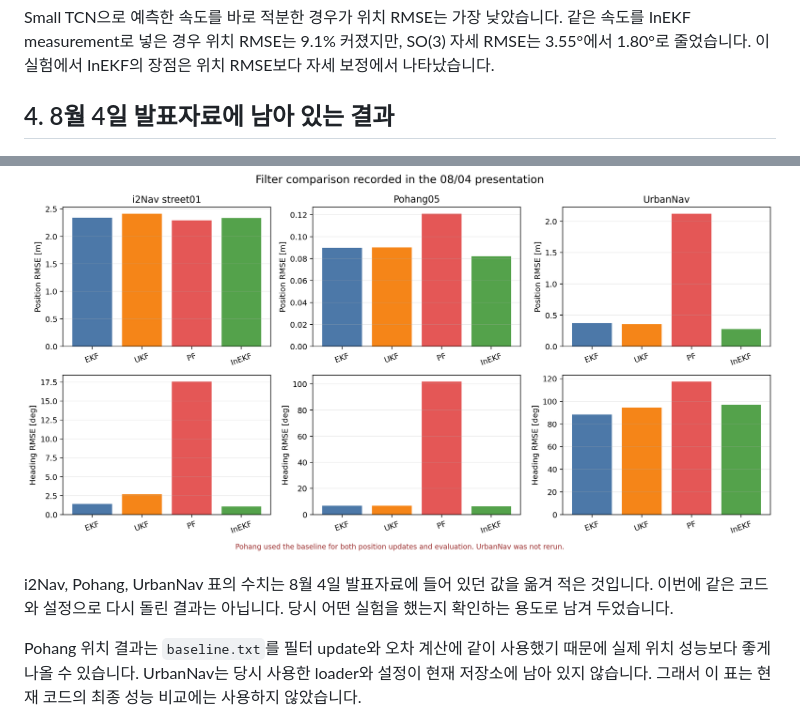
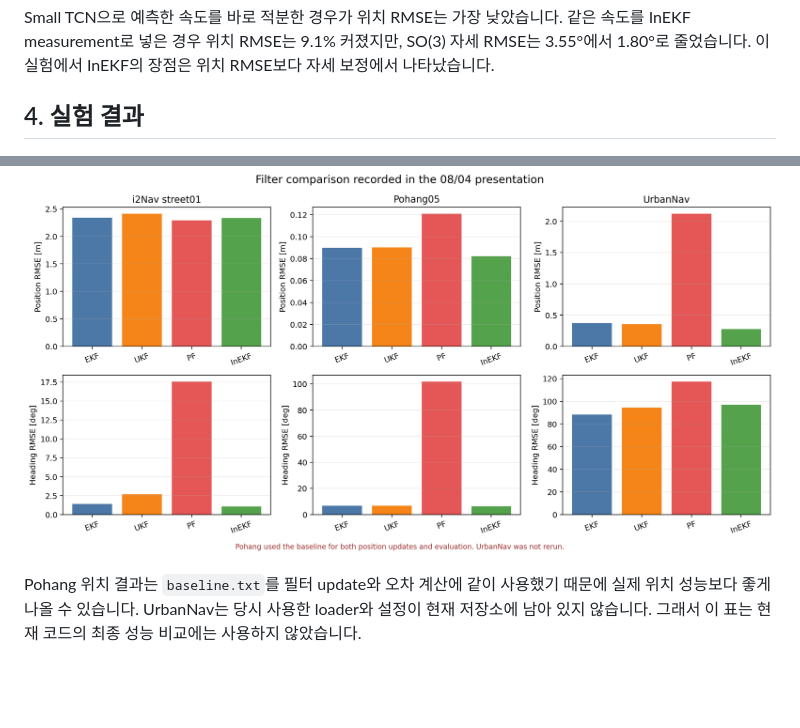
Before and after one commit to INHA-Artemis/inertial-state-estimation-benchmark, a Markdown page: RESULTS.md, 2 parts joined by grey strips. Drawn GitHub-style; blank space fills up the shorter version.

Commit message:
Revise RESULTS.md for clarity and section updates
Updated section titles and clarified the context of results from August 4th presentation materials.

```diff
--- a/RESULTS.md
+++ b/RESULTS.md
@@ -39,11 +39,9 @@ Runs 3, 4, 9, 10으로 Small TCN을 학습하고 Run 5는 학습에 넣지 않
 
 Small TCN으로 예측한 속도를 바로 적분한 경우가 위치 RMSE는 가장 낮았습니다. 같은 속도를 InEKF measurement로 넣은 경우 위치 RMSE는 9.1% 커졌지만, SO(3) 자세 RMSE는 3.55°에서 1.80°로 줄었습니다. 이 실험에서 InEKF의 장점은 위치 RMSE보다 자세 보정에서 나타났습니다.
 
-## 4. 8월 4일 발표자료에 남아 있는 결과
+## 4. 실험 결과
 
 ![i2Nav, Pohang, UrbanNav 비교](reports/figures/historical_filter_comparison.png)
-
-i2Nav, Pohang, UrbanNav 표의 수치는 8월 4일 발표자료에 들어 있던 값을 옮겨 적은 것입니다. 이번에 같은 코드와 설정으로 다시 돌린 결과는 아닙니다. 당시 어떤 실험을 했는지 확인하는 용도로 남겨 두었습니다.
 
 Pohang 위치 결과는 `baseline.txt`를 필터 update와 오차 계산에 같이 사용했기 때문에 실제 위치 성능보다 좋게 나올 수 있습니다. UrbanNav는 당시 사용한 loader와 설정이 현재 저장소에 남아 있지 않습니다. 그래서 이 표는 현재 코드의 최종 성능 비교에는 사용하지 않았습니다.
 
```
